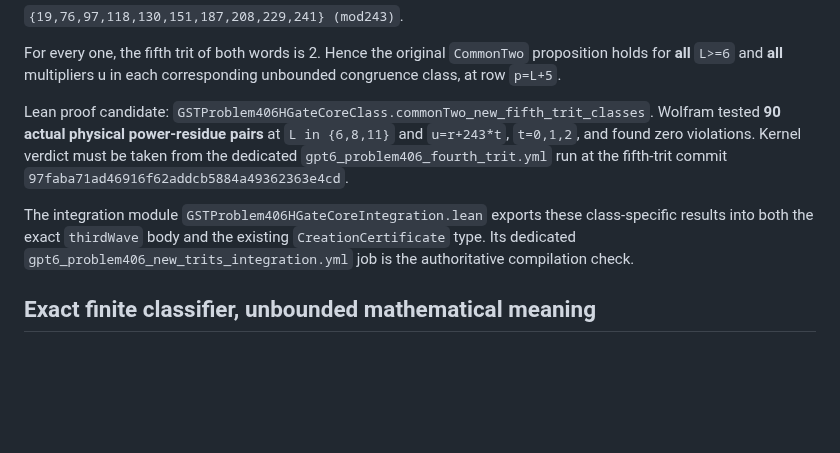
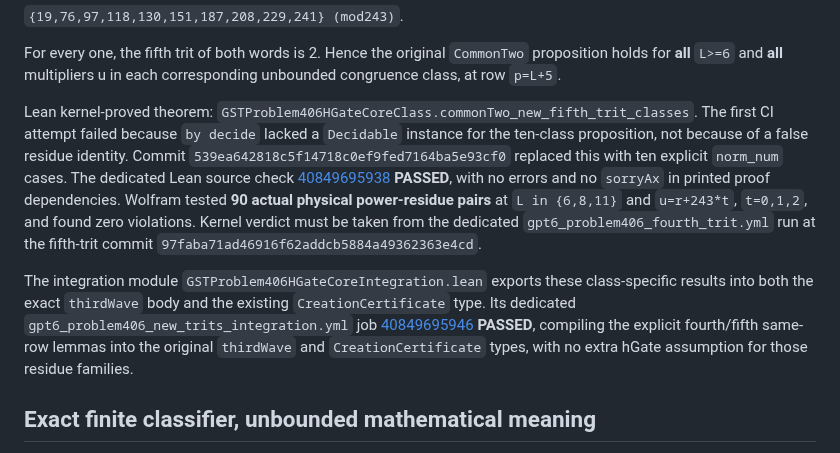
Before and after one commit to kyo-oo/erdosternary2, a Markdown page: derivations/GPT6_GST_FOURTH_FIFTH_HGATE_DISCOVERY_20261029.md, the part around the change. Drawn GitHub-style; blank space fills up the shorter version.

Commit message:
Mathbox proof audit: record green fifth-trit kernel and exact original HGate body integration receipts

```diff
--- a/derivations/GPT6_GST_FOURTH_FIFTH_HGATE_DISCOVERY_20261029.md
+++ b/derivations/GPT6_GST_FOURTH_FIFTH_HGATE_DISCOVERY_20261029.md
@@ -73,8 +73,14 @@ Hence the original `CommonTwo` proposition holds for
 **all** `L>=6` and **all** multipliers u in each
 corresponding unbounded congruence class, at row `p=L+5`.
 
-Lean proof candidate:
+Lean kernel-proved theorem:
 `GSTProblem406HGateCoreClass.commonTwo_new_fifth_trit_classes`.
+The first CI attempt failed because `by decide` lacked a `Decidable` instance
+for the ten-class proposition, not because of a false residue identity.
+Commit `539ea642818c5f14718c0ef9fed7164ba5e93cf0` replaced this
+with ten explicit `norm_num` cases. The dedicated Lean source check
+[40849695938](https://github.com/kyo-oo/erdosternary2/actions/runs/40849695938)
+**PASSED**, with no errors and no `sorryAx` in printed proof dependencies.
 Wolfram tested **90 actual physical power-residue pairs** at
 `L in {6,8,11}` and `u=r+243*t`, `t=0,1,2`, and found
 zero violations. Kernel verdict must be taken from the dedicated
@@ -85,7 +91,10 @@ The integration module `GSTProblem406HGateCoreIntegration.lean` exports
 these class-specific results into both the exact `thirdWave`
 body and the existing `CreationCertificate` type.
 Its dedicated `gpt6_problem406_new_trits_integration.yml` job
-is the authoritative compilation check.
+[40849695946](https://github.com/kyo-oo/erdosternary2/actions/runs/40849695946)
+**PASSED**, compiling the explicit fourth/fifth same-row lemmas into the
+original `thirdWave` and `CreationCertificate` types, with no extra hGate
+assumption for those residue families.
 
 ## Exact finite classifier, unbounded mathematical meaning
 
```
